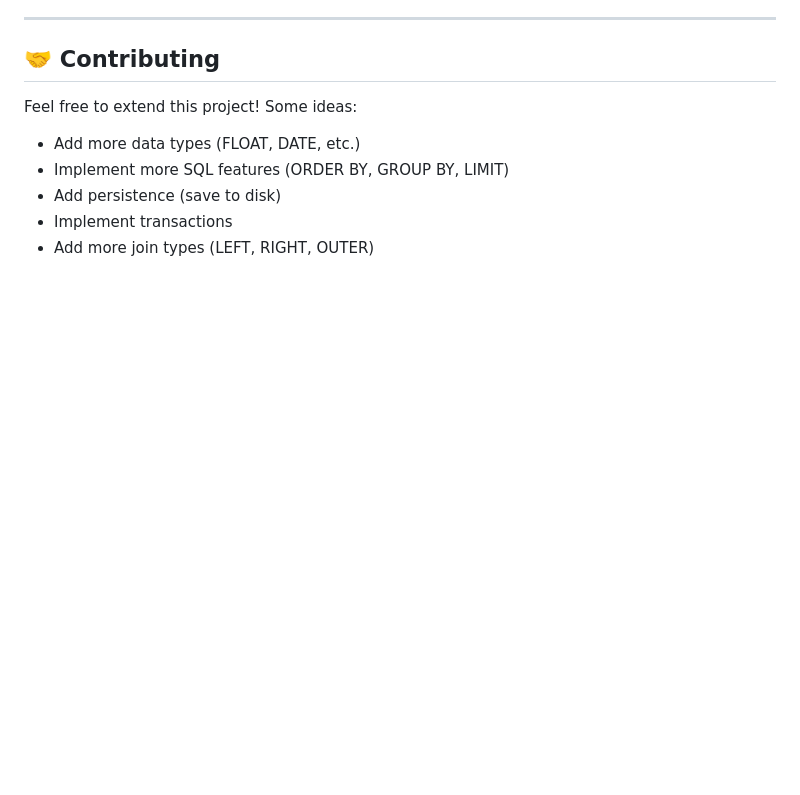
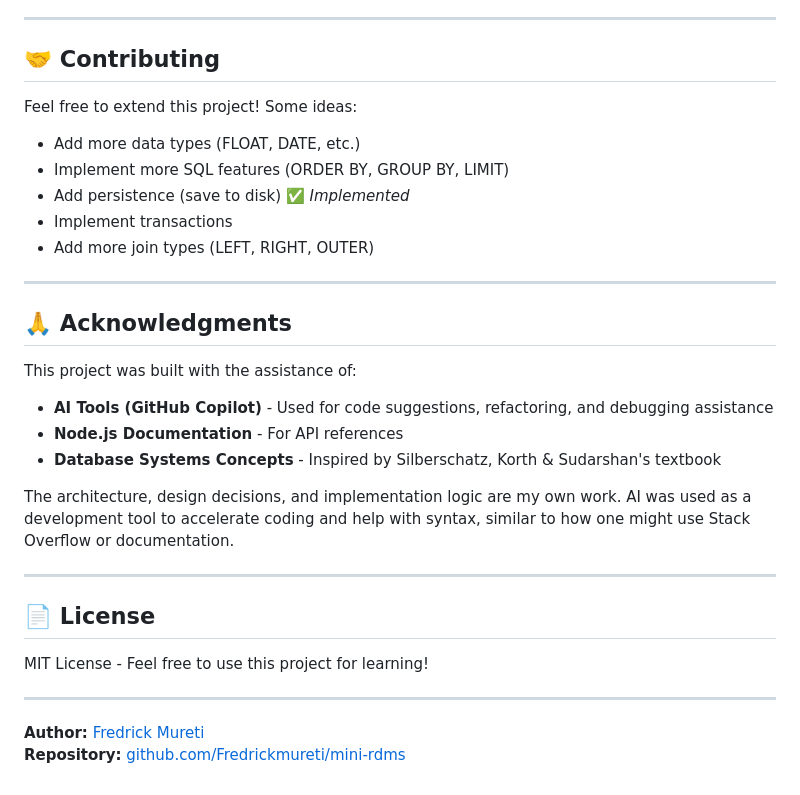
Before and after one commit to Fredrickmureti/mini-rdms, a Markdown page: README.md, the part around the change. Rendered like a GitHub page; blank space fills up the shorter version.

Commit message:
docs: add acknowledgments section with tool attribution

```diff
--- a/README.md
+++ b/README.md
@@ -521,6 +521,28 @@ If you're using this project to learn, here's a suggested order:
 Feel free to extend this project! Some ideas:
 - Add more data types (FLOAT, DATE, etc.)
 - Implement more SQL features (ORDER BY, GROUP BY, LIMIT)
-- Add persistence (save to disk)
+- Add persistence (save to disk) ✅ *Implemented*
 - Implement transactions
 - Add more join types (LEFT, RIGHT, OUTER)
+
+---
+
+## 🙏 Acknowledgments
+
+This project was built with the assistance of:
+- **AI Tools (GitHub Copilot)** - Used for code suggestions, refactoring, and debugging assistance
+- **Node.js Documentation** - For API references
+- **Database Systems Concepts** - Inspired by Silberschatz, Korth & Sudarshan's textbook
+
+The architecture, design decisions, and implementation logic are my own work. AI was used as a development tool to accelerate coding and help with syntax, similar to how one might use Stack Overflow or documentation.
+
+---
+
+## 📄 License
+
+MIT License - Feel free to use this project for learning!
+
+---
+
+**Author:** [Fredrick Mureti](https://mureti.dev)
+**Repository:** [github.com/Fredrickmureti/mini-rdms](https://github.com/Fredrickmureti/mini-rdms)
```
